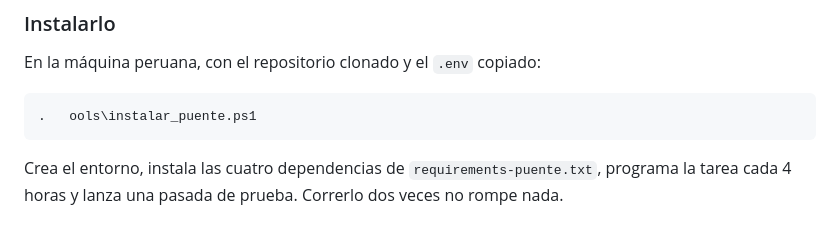
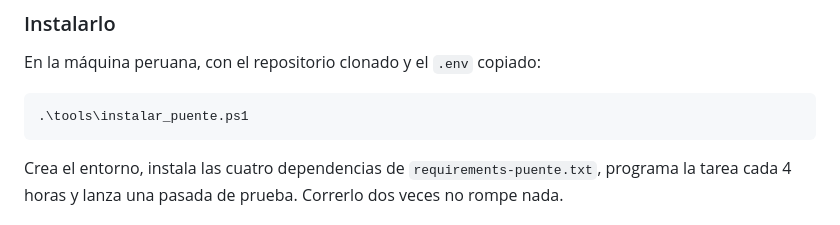
Before and after one commit to GarciaKevinFab/licitapro-peru, a Markdown page: DESPLIEGUE.md, the part around the change. Rendered like a GitHub page.

Commit message:
docs: un \t en la ruta del instalador se convirtio en tabulador
El bloque de PowerShell quedo como ".<TAB>ools\instalar_puente.ps1": copiarlo
y pegarlo no ejecuta nada. Un manual con un comando que no corre es peor que
sin comando, porque el que lo sigue asume que el fallo es suyo.

Co-Authored-By: Claude Opus 5 <noreply@anthropic.com>

````diff
--- a/DESPLIEGUE.md
+++ b/DESPLIEGUE.md
@@ -411,7 +411,7 @@ los datos y los escribe en la **misma** base de Supabase que usa el servidor.
 En la máquina peruana, con el repositorio clonado y el `.env` copiado:
 
 ```powershell
-.	ools\instalar_puente.ps1
+.\tools\instalar_puente.ps1
 ```
 
 Crea el entorno, instala las cuatro dependencias de `requirements-puente.txt`,
````
